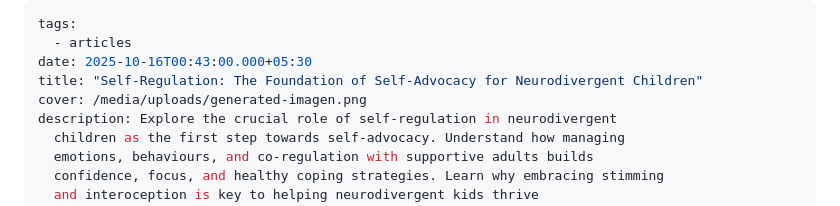
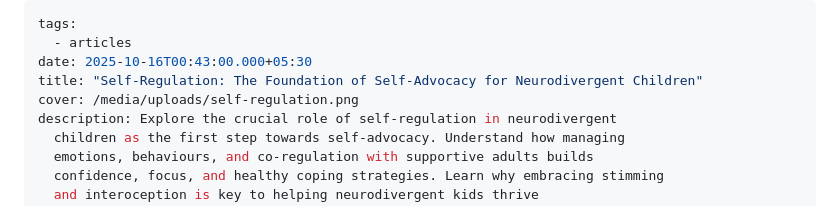
Before and after one commit to MarioWindsor/bamnio-website, a Markdown page: articles/self-regulation-the-foundation-of-self-advocacy-for-neurodivergent-children.md, the part around the change. GitHub-like rendering.

Commit message:
Update Articles “self-regulation-the-foundation-of-self-advocacy-for-neurodivergent-children”

```diff
--- a/articles/self-regulation-the-foundation-of-self-advocacy-for-neurodivergent-children.md
+++ b/articles/self-regulation-the-foundation-of-self-advocacy-for-neurodivergent-children.md
@@ -3,7 +3,7 @@ tags:
   - articles
 date: 2025-10-16T00:43:00.000+05:30
 title: "Self-Regulation: The Foundation of Self-Advocacy for Neurodivergent Children"
-cover: /media/uploads/generated-imagen.png
+cover: /media/uploads/self-regulation.png
 description: Explore the crucial role of self-regulation in neurodivergent
   children as the first step towards self-advocacy. Understand how managing
   emotions, behaviours, and co-regulation with supportive adults builds
```
Also changed, not shown: media/uploads/self-regulation.png (added).
